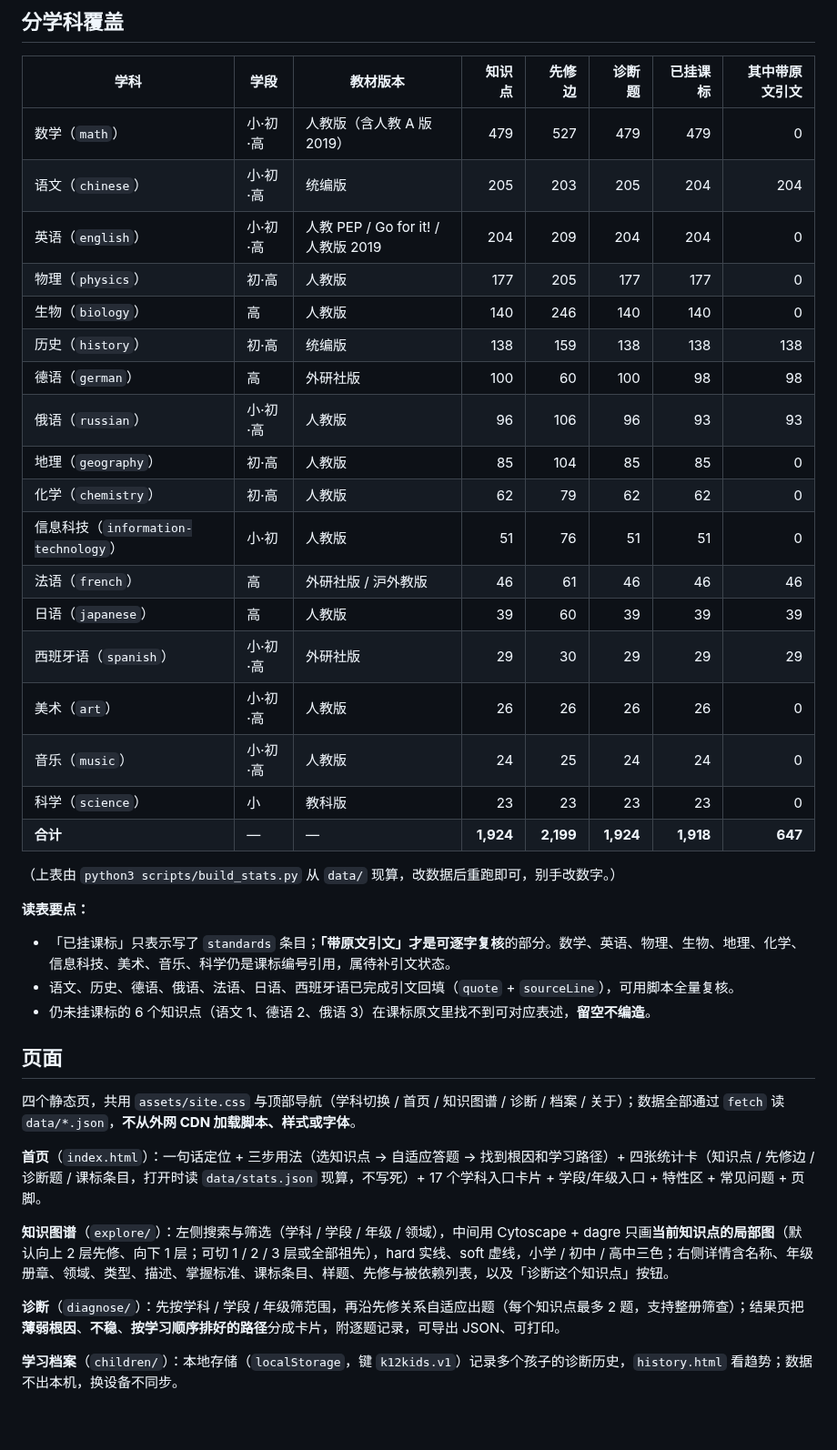
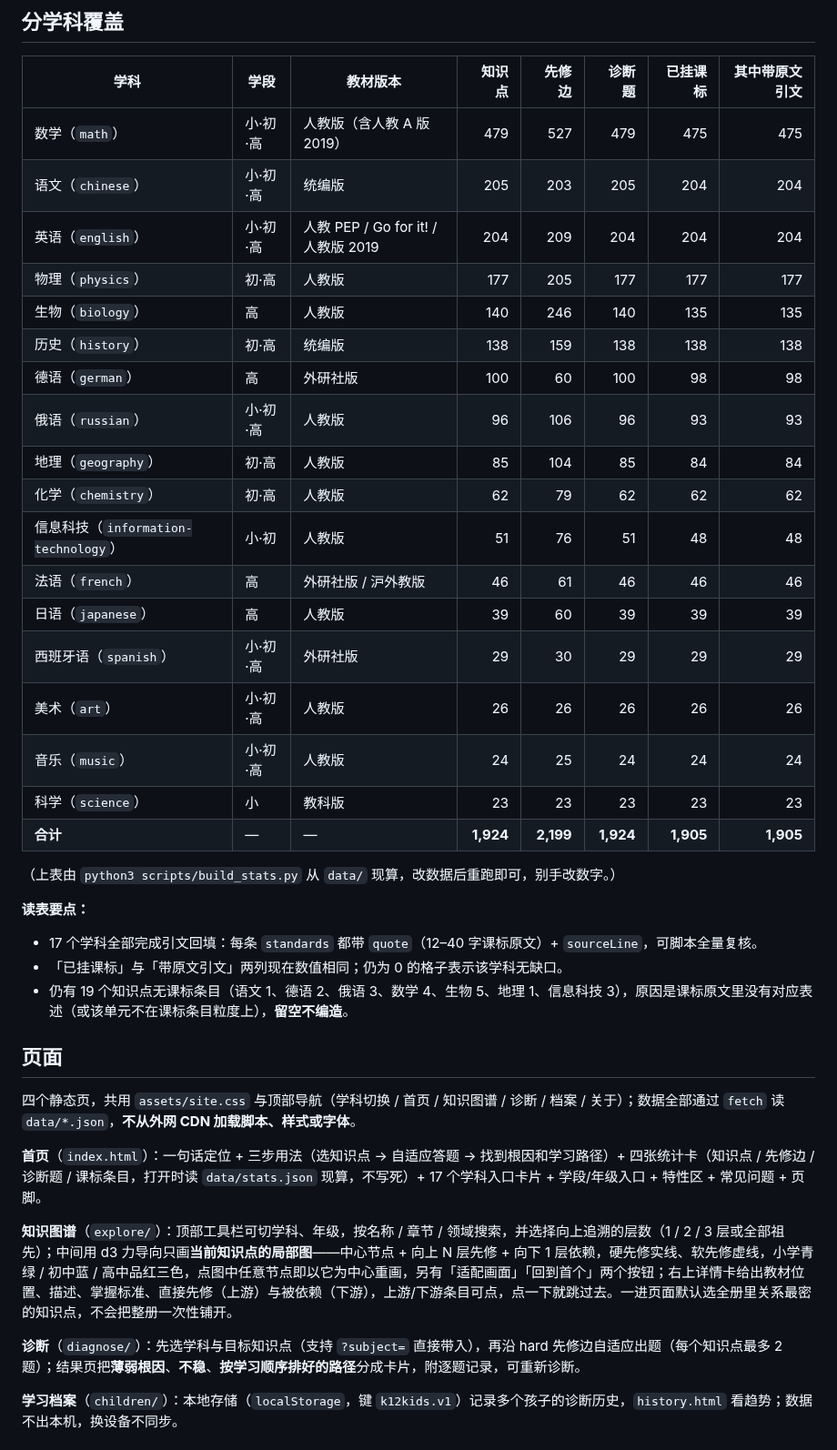
Before and after one commit to grantleyzyf-spec/cn-k12-dxyc2286, a Markdown page: README.md, the part around one of its changes. Shown at 91% size. Rendered like a GitHub page; blank space fills up the shorter version.

```diff
--- a/README.md
+++ b/README.md
@@ -92,32 +92,32 @@ data/
 
 | 学科 | 学段 | 教材版本 | 知识点 | 先修边 | 诊断题 | 已挂课标 | 其中带原文引文 |
 | --- | --- | --- | ---: | ---: | ---: | ---: | ---: |
-| 数学（`math`） | 小·初·高 | 人教版（含人教 A 版 2019） | 479 | 527 | 479 | 479 | 0 |
+| 数学（`math`） | 小·初·高 | 人教版（含人教 A 版 2019） | 479 | 527 | 479 | 475 | 475 |
 | 语文（`chinese`） | 小·初·高 | 统编版 | 205 | 203 | 205 | 204 | 204 |
-| 英语（`english`） | 小·初·高 | 人教 PEP / Go for it! / 人教版 2019 | 204 | 209 | 204 | 204 | 0 |
-| 物理（`physics`） | 初·高 | 人教版 | 177 | 205 | 177 | 177 | 0 |
-| 生物（`biology`） | 高 | 人教版 | 140 | 246 | 140 | 140 | 0 |
+| 英语（`english`） | 小·初·高 | 人教 PEP / Go for it! / 人教版 2019 | 204 | 209 | 204 | 204 | 204 |
+| 物理（`physics`） | 初·高 | 人教版 | 177 | 205 | 177 | 177 | 177 |
+| 生物（`biology`） | 高 | 人教版 | 140 | 246 | 140 | 135 | 135 |
 | 历史（`history`） | 初·高 | 统编版 | 138 | 159 | 138 | 138 | 138 |
 | 德语（`german`） | 高 | 外研社版 | 100 | 60 | 100 | 98 | 98 |
 | 俄语（`russian`） | 小·初·高 | 人教版 | 96 | 106 | 96 | 93 | 93 |
-| 地理（`geography`） | 初·高 | 人教版 | 85 | 104 | 85 | 85 | 0 |
-| 化学（`chemistry`） | 初·高 | 人教版 | 62 | 79 | 62 | 62 | 0 |
-| 信息科技（`information-technology`） | 小·初 | 人教版 | 51 | 76 | 51 | 51 | 0 |
+| 地理（`geography`） | 初·高 | 人教版 | 85 | 104 | 85 | 84 | 84 |
+| 化学（`chemistry`） | 初·高 | 人教版 | 62 | 79 | 62 | 62 | 62 |
+| 信息科技（`information-technology`） | 小·初 | 人教版 | 51 | 76 | 51 | 48 | 48 |
 | 法语（`french`） | 高 | 外研社版 / 沪外教版 | 46 | 61 | 46 | 46 | 46 |
 | 日语（`japanese`） | 高 | 人教版 | 39 | 60 | 39 | 39 | 39 |
 | 西班牙语（`spanish`） | 小·初·高 | 外研社版 | 29 | 30 | 29 | 29 | 29 |
-| 美术（`art`） | 小·初·高 | 人教版 | 26 | 26 | 26 | 26 | 0 |
-| 音乐（`music`） | 小·初·高 | 人教版 | 24 | 25 | 24 | 24 | 0 |
-| 科学（`science`） | 小 | 教科版 | 23 | 23 | 23 | 23 | 0 |
-| **合计** | — | — | **1,924** | **2,199** | **1,924** | **1,918** | **647** |
+| 美术（`art`） | 小·初·高 | 人教版 | 26 | 26 | 26 | 26 | 26 |
+| 音乐（`music`） | 小·初·高 | 人教版 | 24 | 25 | 24 | 24 | 24 |
+| 科学（`science`） | 小 | 教科版 | 23 | 23 | 23 | 23 | 23 |
+| **合计** | — | — | **1,924** | **2,199** | **1,924** | **1,905** | **1,905** |
 
 （上表由 `python3 scripts/build_stats.py` 从 `data/` 现算，改数据后重跑即可，别手改数字。）
 
 **读表要点：**
 
-- 「已挂课标」只表示写了 `standards` 条目；**「带原文引文」才是可逐字复核**的部分。数学、英语、物理、生物、地理、化学、信息科技、美术、音乐、科学仍是课标编号引用，属待补引文状态。
-- 语文、历史、德语、俄语、法语、日语、西班牙语已完成引文回填（`quote` + `sourceLine`），可用脚本全量复核。
-- 仍未挂课标的 6 个知识点（语文 1、德语 2、俄语 3）在课标原文里找不到可对应表述，**留空不编造**。
+- 17 个学科全部完成引文回填：每条 `standards` 都带 `quote`（12–40 字课标原文）+ `sourceLine`，可脚本全量复核。
+- 「已挂课标」与「带原文引文」两列现在数值相同；仍为 0 的格子表示该学科无缺口。
+- 仍有 19 个知识点无课标条目（语文 1、德语 2、俄语 3、数学 4、生物 5、地理 1、信息科技 3），原因是课标原文里没有对应表述（或该单元不在课标条目粒度上），**留空不编造**。
 
 ## 页面
 
@@ -125,9 +125,9 @@ data/
 
 **首页**（`index.html`）：一句话定位 + 三步用法（选知识点 → 自适应答题 → 找到根因和学习路径）+ 四张统计卡（知识点 / 先修边 / 诊断题 / 课标条目，打开时读 `data/stats.json` 现算，不写死）+ 17 个学科入口卡片 + 学段/年级入口 + 特性区 + 常见问题 + 页脚。
 
-**知识图谱**（`explore/`）：左侧搜索与筛选（学科 / 学段 / 年级 / 领域），中间用 Cytoscape + dagre 只画**当前知识点的局部图**（默认向上 2 层先修、向下 1 层；可切 1 / 2 / 3 层或全部祖先），hard 实线、soft 虚线，小学 / 初中 / 高中三色；右侧详情含名称、年级册章、领域、类型、描述、掌握标准、课标条目、样题、先修与被依赖列表，以及「诊断这个知识点」按钮。
+**知识图谱**（`explore/`）：顶部工具栏可切学科、年级，按名称 / 章节 / 领域搜索，并选择向上追溯的层数（1 / 2 / 3 层或全部祖先）；中间用 d3 力导向只画**当前知识点的局部图**——中心节点 + 向上 N 层先修 + 向下 1 层依赖，硬先修实线、软先修虚线，小学青绿 / 初中蓝 / 高中品红三色，点图中任意节点即以它为中心重画，另有「适配画面」「回到首个」两个按钮；右上详情卡给出教材位置、描述、掌握标准、直接先修（上游）与被依赖（下游），上游/下游条目可点，点一下就跳过去。一进页面默认选全册里关系最密的知识点，不会把整册一次性铺开。
 
-**诊断**（`diagnose/`）：先按学科 / 学段 / 年级筛范围，再沿先修关系自适应出题（每个知识点最多 2 题，支持整册筛查）；结果页把**薄弱根因**、**不稳**、**按学习顺序排好的路径**分成卡片，附逐题记录，可导出 JSON、可打印。
+**诊断**（`diagnose/`）：先选学科与目标知识点（支持 `?subject=` 直接带入），再沿 hard 先修边自适应出题（每个知识点最多 2 题）；结果页把**薄弱根因**、**不稳**、**按学习顺序排好的路径**分成卡片，附逐题记录，可重新诊断。
 
 **学习档案**（`children/`）：本地存储（`localStorage`，键 `k12kids.v1`）记录多个孩子的诊断历史，`history.html` 看趋势；数据不出本机，换设备不同步。
 
```
Also changed, not shown: other parts of README.md (+6 -6 lines), CHANGELOG.md (+22 -0 lines), docs/pages.md (+3 -1 lines), screenshots/02-explore.png, 15 other files.
